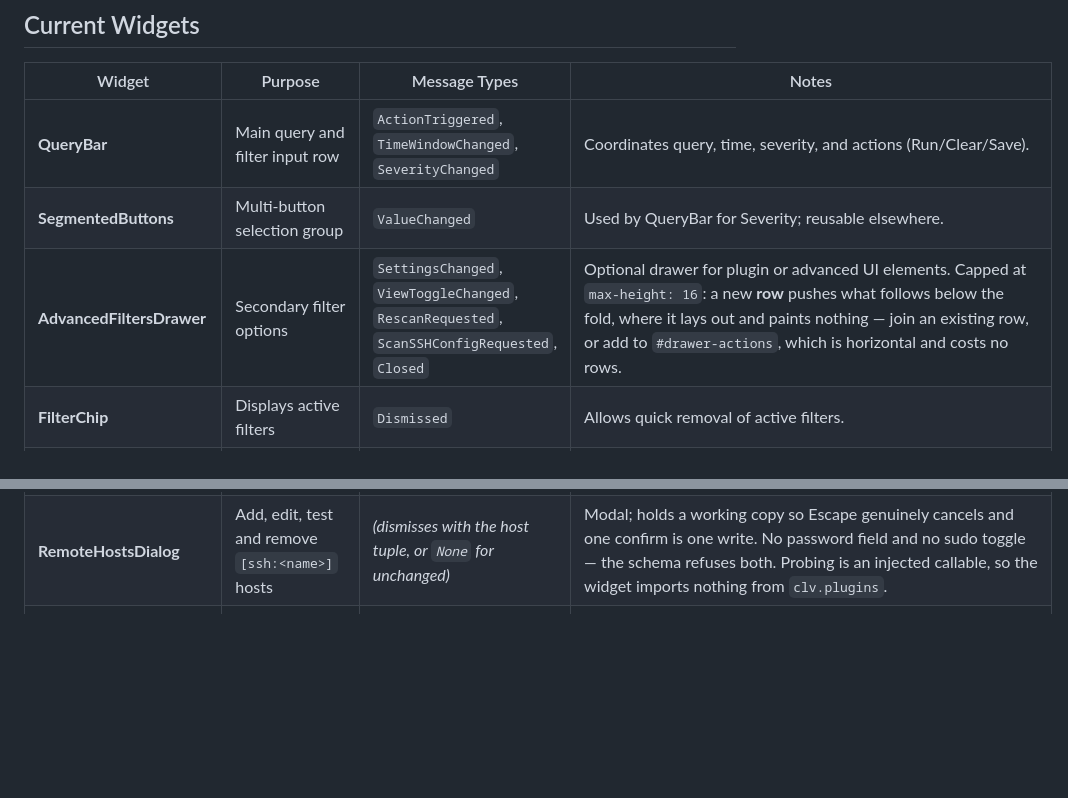
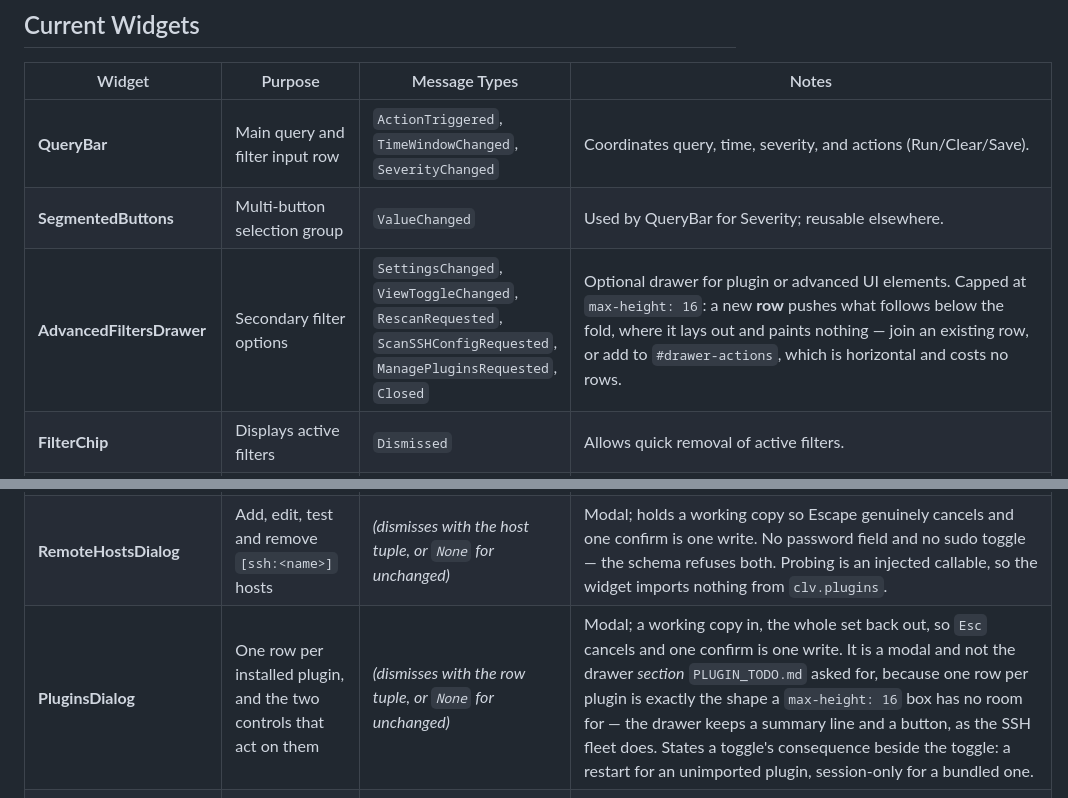
Before and after one commit to r0tifer/Centralized_Log_Viewer, a Markdown page: clv/widgets/AGENTS.md, 2 parts joined by grey strips. Rendered like a GitHub page; blank space fills up the shorter version.

Commit message:
docs(widgets): give PluginsDialog a row in the widget table
And record ManagePluginsRequested on the drawer. The note says why the modal
exists rather than the drawer section: max-height: 16 is the constraint, and
the SSH fleet already settled the same question the same way.

Co-Authored-By: Claude Opus 5 <noreply@anthropic.com>

```diff
--- a/clv/widgets/AGENTS.md
+++ b/clv/widgets/AGENTS.md
@@ -36,7 +36,7 @@ Widgets are the building blocks of Centralized Log Viewer (CLV). Each one is **s
 |--------|----------|----------------|-------|
 | **QueryBar** | Main query and filter input row | `ActionTriggered`, `TimeWindowChanged`, `SeverityChanged` | Coordinates query, time, severity, and actions (Run/Clear/Save). |
 | **SegmentedButtons** | Multi-button selection group | `ValueChanged` | Used by QueryBar for Severity; reusable elsewhere. |
-| **AdvancedFiltersDrawer** | Secondary filter options | `SettingsChanged`, `ViewToggleChanged`, `RescanRequested`, `ScanSSHConfigRequested`, `Closed` | Optional drawer for plugin or advanced UI elements. Capped at `max-height: 16`: a new **row** pushes what follows below the fold, where it lays out and paints nothing — join an existing row, or add to `#drawer-actions`, which is horizontal and costs no rows. |
+| **AdvancedFiltersDrawer** | Secondary filter options | `SettingsChanged`, `ViewToggleChanged`, `RescanRequested`, `ScanSSHConfigRequested`, `ManagePluginsRequested`, `Closed` | Optional drawer for plugin or advanced UI elements. Capped at `max-height: 16`: a new **row** pushes what follows below the fold, where it lays out and paints nothing — join an existing row, or add to `#drawer-actions`, which is horizontal and costs no rows. |
 | **FilterChip** | Displays active filters | `Dismissed` | Allows quick removal of active filters. |
 | **HelpOverlay** | Lists every keybinding | *(dismiss only)* | Modal; sections are built by the app from `BINDINGS`, so it cannot go stale. A modal's **sub-keys** ride in the opening binding's `description` (`"Saved views (then r renames, d deletes)"`) rather than as synthetic rows — one mechanism, and the README key table inherits the same words. `.help-description` is 58 cells at 80 columns and clips silently past that; `test_every_description_fits_the_overlay_at_eighty_columns` is the guard. |
 | **ExportDialog** | Format + destination for `Ctrl+E` | *(dismisses with `ExportRequest`)* | Modal; states the entry count, offers "marked lines only", and overwriting takes a second press of Export. |
@@ -48,6 +48,7 @@ Widgets are the building blocks of Centralized Log Viewer (CLV). Each one is **s
 | **GotoDialog** | Where in time `g` moves the cursor | *(dismisses with the typed string)* | Modal; does no parsing of its own, so it cannot disagree with `filtering.parse_moment` about what `-15m` means. |
 | **AddSourceDialog** | A path to add, or the way to the machine list | *(dismisses with the typed string, or the `REMOTE_HOSTS` sentinel)* | Modal; the template the other dialogs copy. The sentinel carries NUL, which `services/refs` already excludes from a ref string — so no path anyone can type collides with it. The dialog does not know what the app does with it. |
 | **RemoteHostsDialog** | Add, edit, test and remove `[ssh:<name>]` hosts | *(dismisses with the host tuple, or `None` for unchanged)* | Modal; holds a working copy so Escape genuinely cancels and one confirm is one write. No password field and no sudo toggle — the schema refuses both. Probing is an injected callable, so the widget imports nothing from `clv.plugins`. |
+| **PluginsDialog** | One row per installed plugin, and the two controls that act on them | *(dismisses with the row tuple, or `None` for unchanged)* | Modal; a working copy in, the whole set back out, so `Esc` cancels and one confirm is one write. It is a modal and not the drawer *section* `PLUGIN_TODO.md` asked for, because one row per plugin is exactly the shape a `max-height: 16` box has no room for — the drawer keeps a summary line and a button, as the SSH fleet does. States a toggle's consequence beside the toggle: a restart for an unimported plugin, session-only for a bundled one. |
 | **SSHConfigImportDialog** | Pick which `~/.ssh/config` aliases become hosts | *(dismisses with the host tuple, or `None`)* | Modal; records in, records out — reads no file and writes none. Nothing is ticked until somebody ticks it, because a forty-alias config describes a fleet and three boxes that no longer exist. Only `log_dirs` is editable: it is the only field OpenSSH cannot answer. |
 
 ---
```
